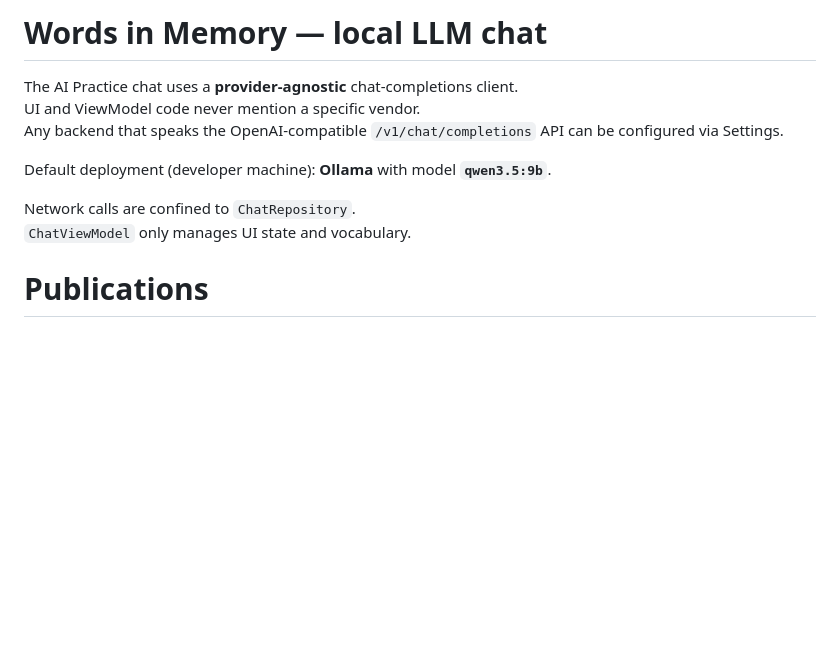
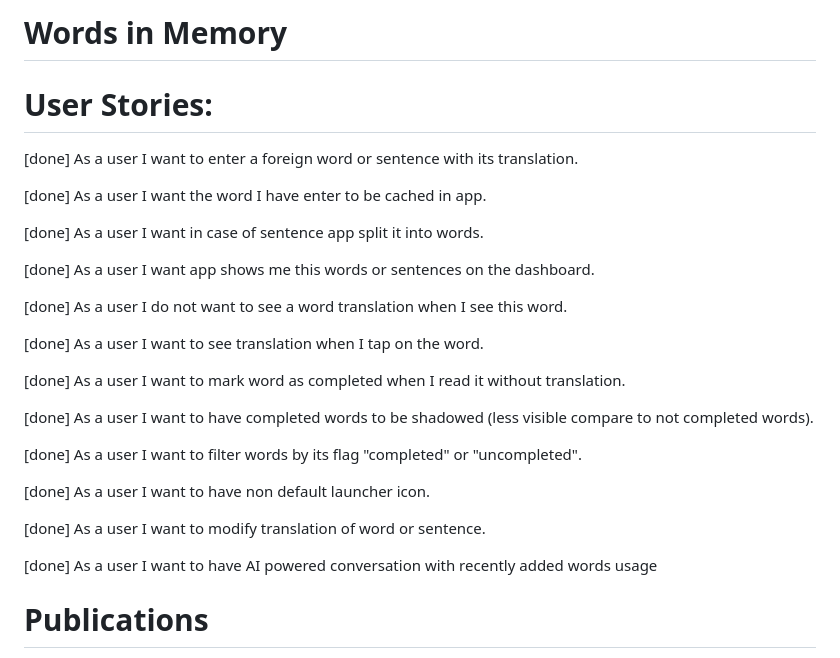
Before and after one commit to Gelassen/words-in-memory, a Markdown page: README.md, the part around the change. Drawn GitHub-style; blank space fills up the shorter version.

```diff
--- a/README.md
+++ b/README.md
@@ -1,13 +1,30 @@
-# Words in Memory — local LLM chat
+# Words in Memory
 
-The AI Practice chat uses a **provider-agnostic** chat-completions client.
-UI and ViewModel code never mention a specific vendor.
-Any backend that speaks the OpenAI-compatible `/v1/chat/completions` API can be configured via Settings.
+# User Stories:
 
-Default deployment (developer machine): **Ollama** with model **`qwen3.5:9b`**.
+[done] As a user I want to enter a foreign word or sentence with its translation.
 
-Network calls are confined to `ChatRepository`.
-`ChatViewModel` only manages UI state and vocabulary.
+[done] As a user I want the word I have enter to be cached in app.
+
+[done] As a user I want in case of sentence app split it into words.
+
+[done] As a user I want app shows me this words or sentences on the dashboard.
+
+[done] As a user I do not want to see a word translation when I see this word.
+
+[done] As a user I want to see translation when I tap on the word.
+
+[done] As a user I want to mark word as completed when I read it without translation.
+
+[done] As a user I want to have completed words to be shadowed (less visible compare to not completed words).
+
+[done] As a user I want to filter words by its flag "completed" or "uncompleted".
+
+[done] As a user I want to have non default launcher icon.
+
+[done] As a user I want to modify translation of word or sentence.
+
+[done] As a user I want to have AI powered conversation with recently added words usage
 
 # Publications
 
```
